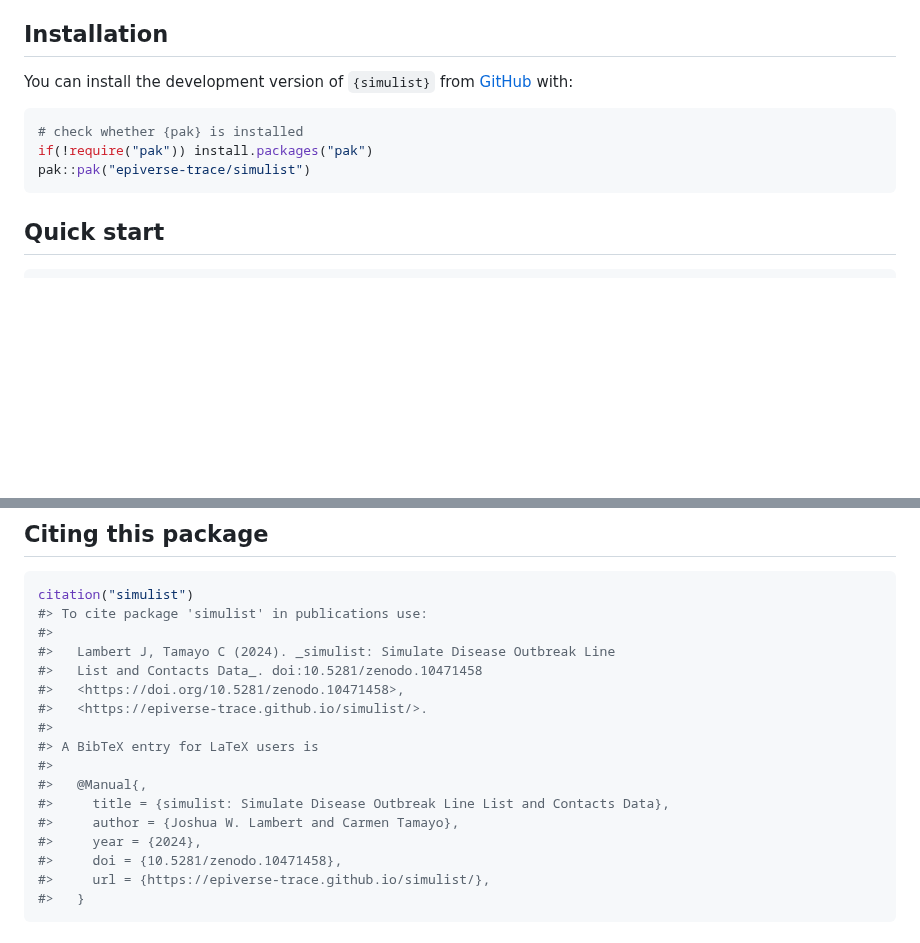
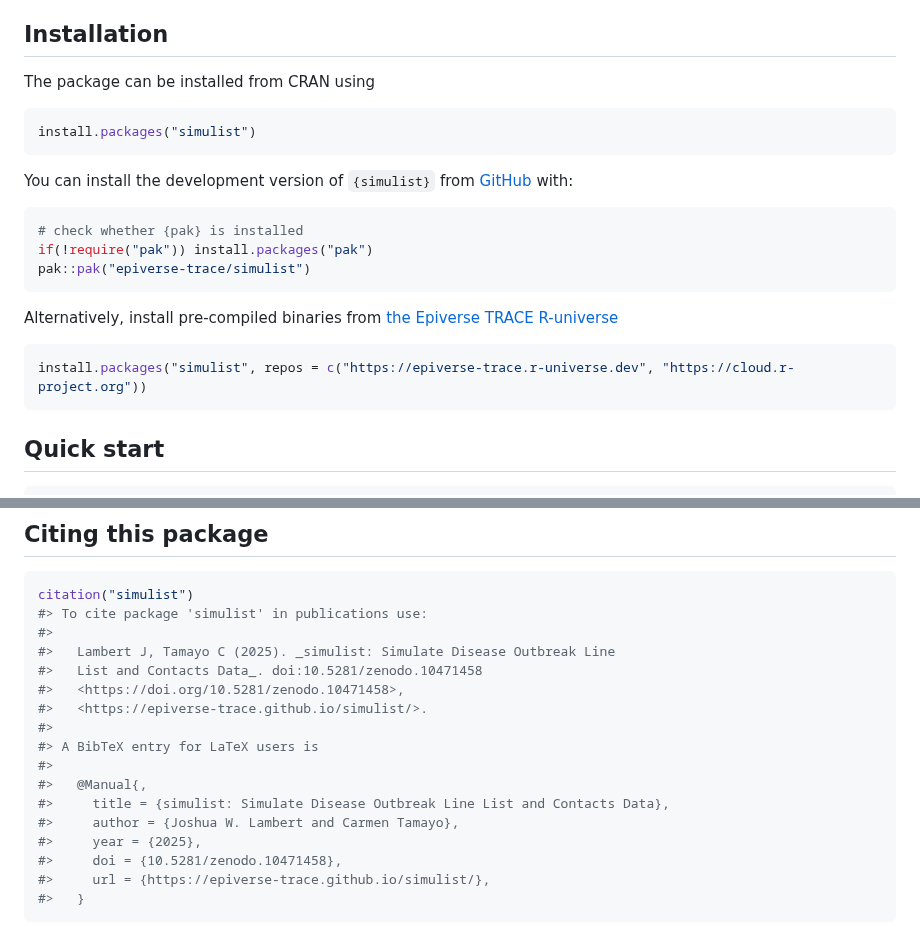
Before and after one commit to epiverse-trace/simulist, a Markdown page: README.md, 2 parts joined by grey strips. GitHub-like rendering; blank space fills up the shorter version.

Commit message:
Automatic readme update

````diff
--- a/README.md
+++ b/README.md
@@ -46,6 +46,12 @@ probability of case types and contact tracing follow-up <br>
 
 ## Installation
 
+The package can be installed from CRAN using
+
+``` r
+install.packages("simulist")
+```
+
 You can install the development version of `{simulist}` from
 [GitHub](https://github.com/) with:
 
@@ -53,6 +59,13 @@ You can install the development version of `{simulist}` from
 # check whether {pak} is installed
 if(!require("pak")) install.packages("pak")
 pak::pak("epiverse-trace/simulist")
+```
+
+Alternatively, install pre-compiled binaries from [the Epiverse TRACE
+R-universe](https://epiverse-trace.r-universe.dev/simulist)
+
+``` r
+install.packages("simulist", repos = c("https://epiverse-trace.r-universe.dev", "https://cloud.r-project.org"))
 ```
 
 ## Quick start
@@ -326,7 +339,7 @@ By contributing to this project, you agree to abide by its terms.
 citation("simulist")
 #> To cite package 'simulist' in publications use:
 #>
-#>   Lambert J, Tamayo C (2024). _simulist: Simulate Disease Outbreak Line
+#>   Lambert J, Tamayo C (2025). _simulist: Simulate Disease Outbreak Line
 #>   List and Contacts Data_. doi:10.5281/zenodo.10471458
 #>   <https://doi.org/10.5281/zenodo.10471458>,
 #>   <https://epiverse-trace.github.io/simulist/>.
@@ -336,7 +349,7 @@ citation("simulist")
 #>   @Manual{,
 #>     title = {simulist: Simulate Disease Outbreak Line List and Contacts Data},
 #>     author = {Joshua W. Lambert and Carmen Tamayo},
-#>     year = {2024},
+#>     year = {2025},
 #>     doi = {10.5281/zenodo.10471458},
 #>     url = {https://epiverse-trace.github.io/simulist/},
 #>   }
````
